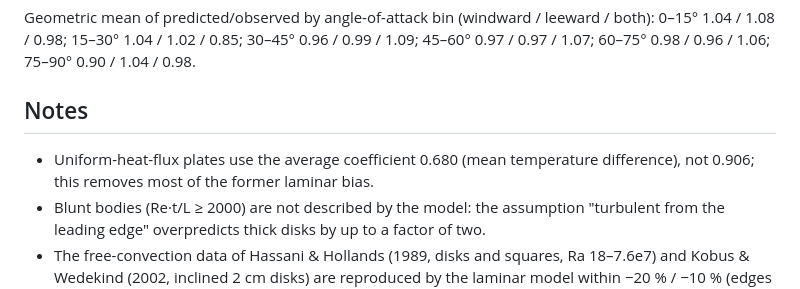
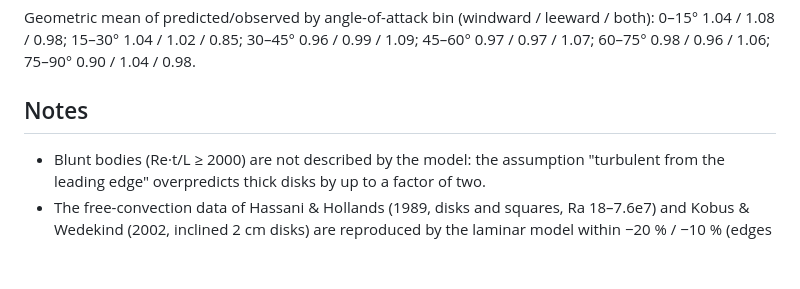
Before and after one commit to Code4Plants/Leaf-Boundary-Layer, a Markdown page: docs/validation.md, the part around the change. GitHub-like rendering; blank space fills up the shorter version.

Commit message:
Update validation notes for uniform-heat-flux plates
Removed outdated information about uniform-heat-flux plates.

```diff
--- a/docs/validation.md
+++ b/docs/validation.md
@@ -58,8 +58,6 @@ Geometric mean of predicted/observed by angle-of-attack bin (windward / leeward
 
 ## Notes
 
-- Uniform-heat-flux plates use the average coefficient 0.680 (mean temperature difference),
-  not 0.906; this removes most of the former laminar bias.
 - Blunt bodies (Re·t/L ≥ 2000) are not described by the model: the assumption "turbulent
   from the leading edge" overpredicts thick disks by up to a factor of two.
 - The free-convection data of Hassani & Hollands (1989, disks and squares, Ra 18–7.6e7) and
```
